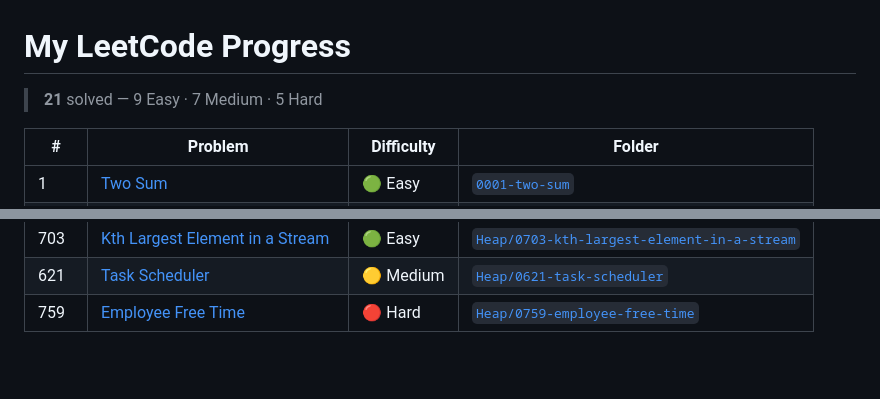
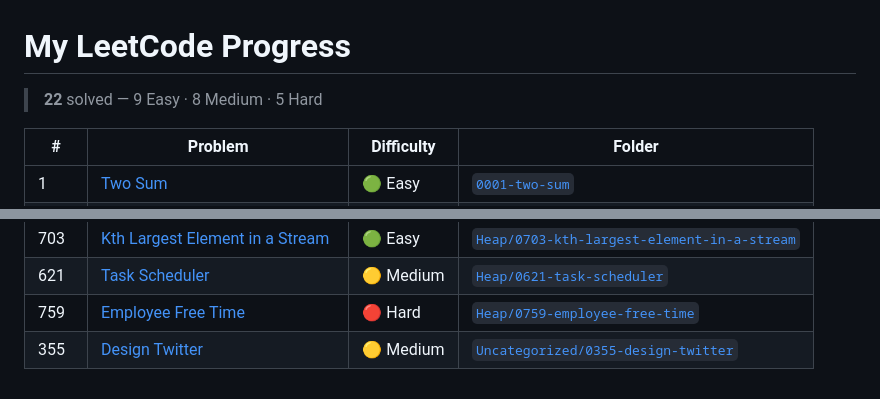
Before and after one commit to Omhari66/leetcode-solutions, a Markdown page: README.md, 2 parts joined by grey strips. GitHub-like rendering; blank space fills up the shorter version.

Commit message:
chore: update progress table (#355 Design Twitter)

```diff
--- a/README.md
+++ b/README.md
@@ -1,6 +1,6 @@
 # My LeetCode Progress
 
-> **21** solved — 9 Easy · 7 Medium · 5 Hard
+> **22** solved — 9 Easy · 8 Medium · 5 Hard
 
 | # | Problem | Difficulty | Folder |
 |---|---------|------------|--------|
@@ -25,3 +25,4 @@
 | 703 | [Kth Largest Element in a Stream](https://leetcode.com/problems/kth-largest-element-in-a-stream/) | 🟢 Easy | [`Heap/0703-kth-largest-element-in-a-stream`](./Heap/0703-kth-largest-element-in-a-stream) |
 | 621 | [Task Scheduler](https://leetcode.com/problems/task-scheduler/) | 🟡 Medium | [`Heap/0621-task-scheduler`](./Heap/0621-task-scheduler) |
 | 759 | [Employee Free Time](https://leetcode.com/problems/employee-free-time/) | 🔴 Hard | [`Heap/0759-employee-free-time`](./Heap/0759-employee-free-time) |
+| 355 | [Design Twitter](https://leetcode.com/problems/design-twitter/) | 🟡 Medium | [`Uncategorized/0355-design-twitter`](./Uncategorized/0355-design-twitter) |
```
